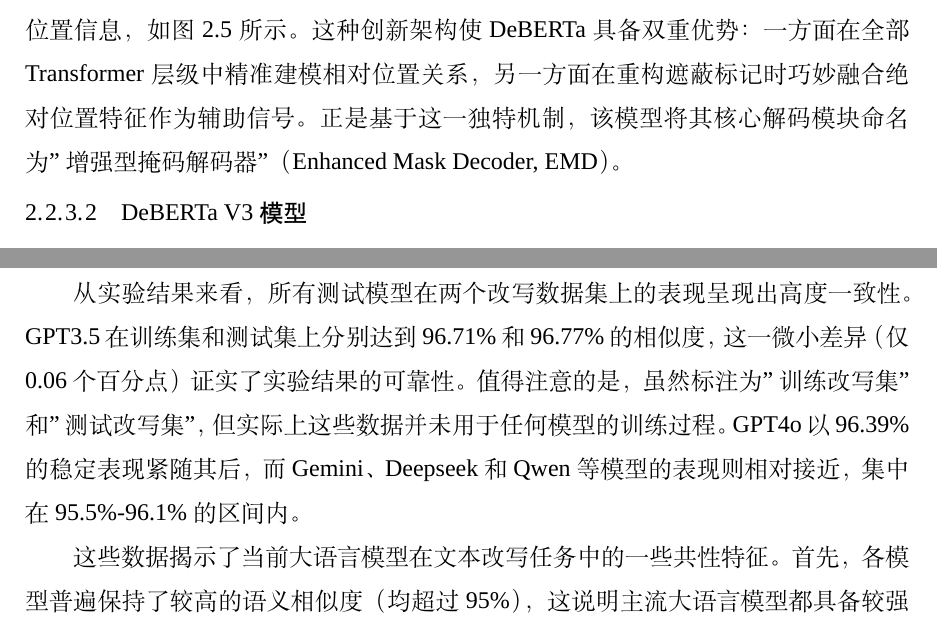
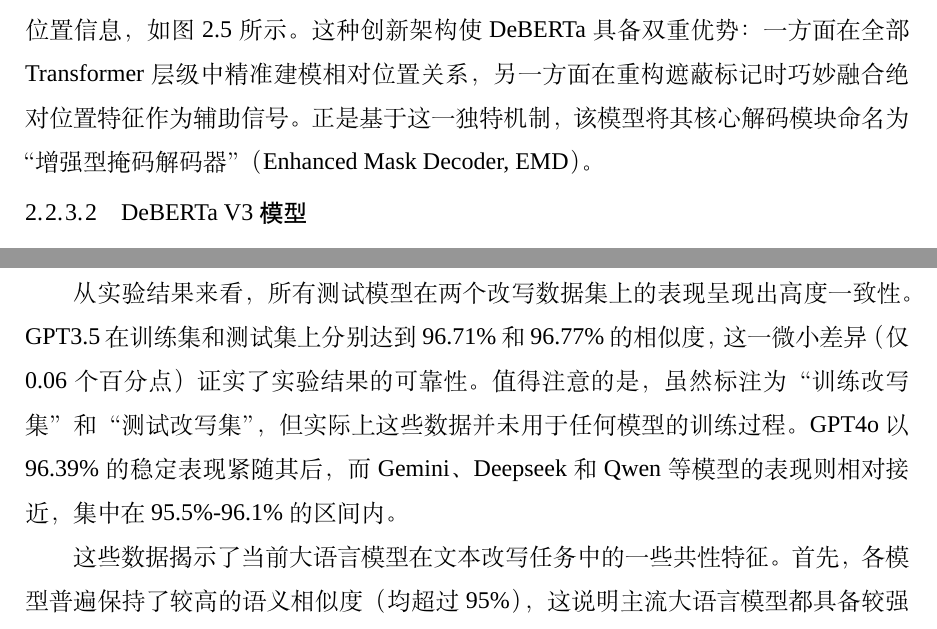
Before and after one commit to poplpr/master-paper, a LaTeX thesis (main.tex, which reads chapters/chapter2.tex, chapters/chapter3.tex): two parts of pages 42 and 62 of 117, joined at a grey line, cut so that both start at the same text. Compiled offline with XeLaTeX; a missing font is replaced by an installed copy or a similar font.

Commit message:
修正原文中的部分应该为全角引号的内容

```diff
--- a/chapters/chapter2.tex
+++ b/chapters/chapter2.tex
@@ -308,7 +308,7 @@
 \label{fig:emd}
 \end{figure*}
 
-将绝对位置信息整合到模型中可以通过两种主要方式实现。BERT 模型选择在输入层直接引入绝对位置信息。相较之下，DeBERTa 结构则在所有 Transformer 层之后、但在基于聚合的上下文词内容和位置嵌入解码掩码词的 Softmax 层之前，添加绝对位置信息，如图 \ref{fig:emd} 所示。这种创新架构使DeBERTa具备双重优势：一方面在全部Transformer层级中精准建模相对位置关系，另一方面在重构遮蔽标记时巧妙融合绝对位置特征作为辅助信号。正是基于这一独特机制，该模型将其核心解码模块命名为"增强型掩码解码器"（Enhanced Mask Decoder, EMD）。
+将绝对位置信息整合到模型中可以通过两种主要方式实现。BERT 模型选择在输入层直接引入绝对位置信息。相较之下，DeBERTa 结构则在所有 Transformer 层之后、但在基于聚合的上下文词内容和位置嵌入解码掩码词的 Softmax 层之前，添加绝对位置信息，如图 \ref{fig:emd} 所示。这种创新架构使DeBERTa具备双重优势：一方面在全部Transformer层级中精准建模相对位置关系，另一方面在重构遮蔽标记时巧妙融合绝对位置特征作为辅助信号。正是基于这一独特机制，该模型将其核心解码模块命名为“增强型掩码解码器”（Enhanced Mask Decoder, EMD）。
 
 \subsubsection{DeBERTa V3 模型}
 
--- a/chapters/chapter3.tex
+++ b/chapters/chapter3.tex
@@ -284,7 +284,7 @@
 \label{tab:cos}
 \end{table*}
 
-从实验结果来看，所有测试模型在两个改写数据集上的表现呈现出高度一致性。GPT3.5在训练集和测试集上分别达到96.71\%和96.77\%的相似度，这一微小差异（仅0.06个百分点）证实了实验结果的可靠性。值得注意的是，虽然标注为"训练改写集"和"测试改写集"，但实际上这些数据并未用于任何模型的训练过程。GPT4o 以 96.39\% 的稳定表现紧随其后，而 Gemini、Deepseek 和 Qwen 等模型的表现则相对接近，集中在95.5\%-96.1\%的区间内。
+从实验结果来看，所有测试模型在两个改写数据集上的表现呈现出高度一致性。GPT3.5在训练集和测试集上分别达到96.71\%和96.77\%的相似度，这一微小差异（仅0.06个百分点）证实了实验结果的可靠性。值得注意的是，虽然标注为“训练改写集”和“测试改写集”，但实际上这些数据并未用于任何模型的训练过程。GPT4o 以 96.39\% 的稳定表现紧随其后，而 Gemini、Deepseek 和 Qwen 等模型的表现则相对接近，集中在95.5\%-96.1\%的区间内。
 
 这些数据揭示了当前大语言模型在文本改写任务中的一些共性特征。首先，各模型普遍保持了较高的语义相似度（均超过95\%），这说明主流大语言模型都具备较强的语义理解与保持能力。其次，约4-5个百分点的性能差距反映了不同模型在改写策略上的差异：相似度较高的模型（如GPT3.5）可能更倾向于保守的改写策略，而相似度稍低的模型（如Qwen）可能在改写过程中进行了更大胆的语义重组或表达创新。需要强调的是，这种差异并不必然代表模型质量的优劣，而是体现了不同的设计取向——较高的相似度适合需要严格保持原意的场景，而较低的相似度可能带来更具创造性的改写结果。
 
```
Also changed, not shown: chapters/chapter4.tex (+1 -1 lines), main.pdf, chapters/chapter3.tex (4 more changed lines).
